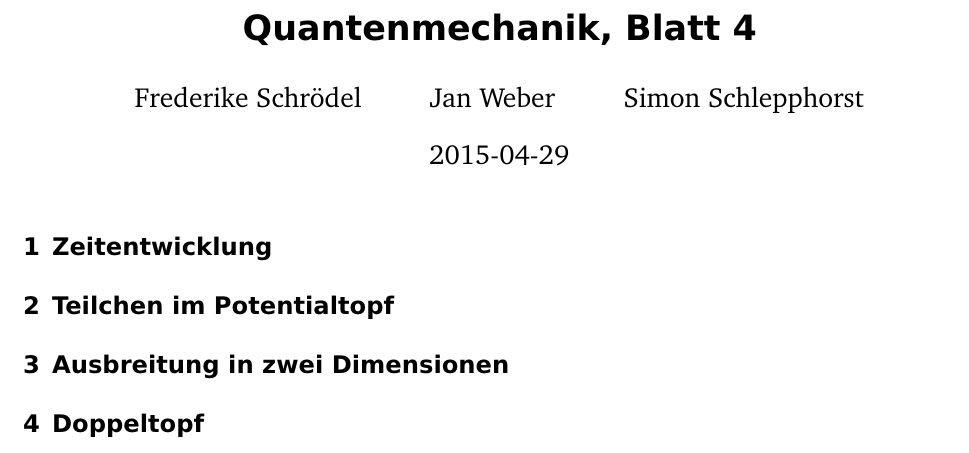
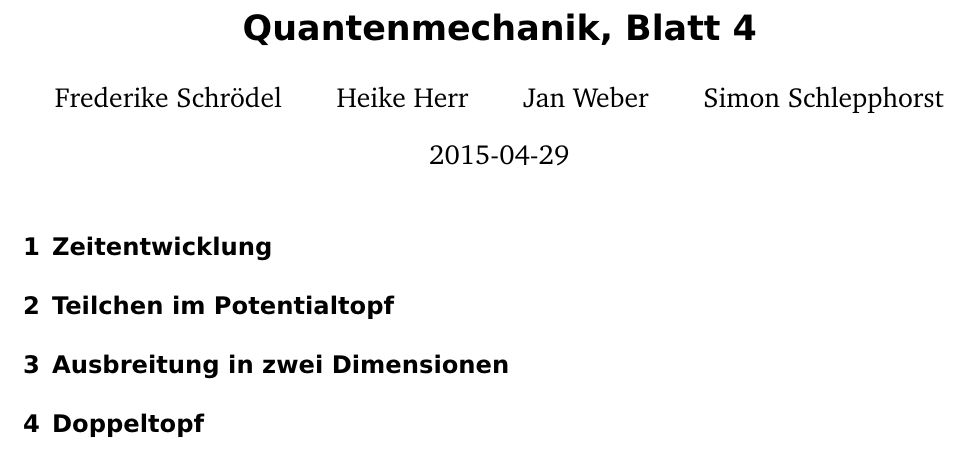
Before and after one commit to simon-schlepphorst/physik421-2015, a LaTeX document (physik421-04/physik421-04.tex): part of the page, cut so that both start at the same text. Compiled offline with pdfLaTeX; an older LaTeX class or package is replaced by its successor.

Commit message:
Autoren angepasst

```diff
--- a/physik421-04/physik421-04.tex
+++ b/physik421-04/physik421-04.tex
@@ -18,7 +18,7 @@
 \title{Quantenmechanik, Blatt 4}
 %\subtitle{}
 \author{
-    Frederike Schrödel \and Jan Weber \and Simon Schlepphorst
+    Frederike Schrödel \and Heike Herr \and Jan Weber \and Simon Schlepphorst
 }
 
 
```
